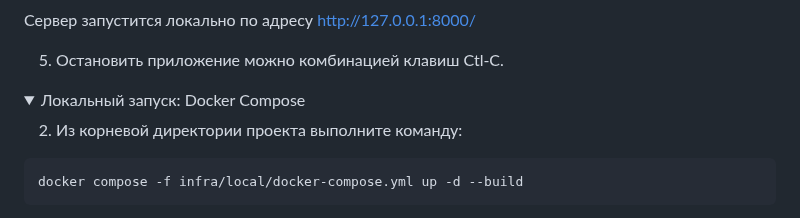
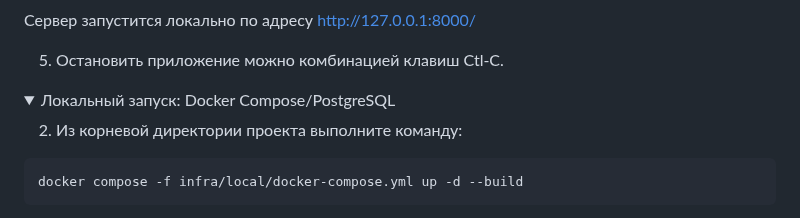
Before and after one commit to alexpro2022/Django-tree_menu, a Markdown page: README.md, the part around the change. Drawn GitHub-style; folded sections open.

````diff
--- a/README.md
+++ b/README.md
@@ -118,7 +118,7 @@ python tree_menu/manage.py runserver
 5. Остановить приложение можно комбинацией клавиш Ctl-C.
 </details>
 
-<details><summary>Локальный запуск: Docker Compose</summary>
+<details><summary>Локальный запуск: Docker Compose/PostgreSQL</summary>
 
 2. Из корневой директории проекта выполните команду:
 ```
````
